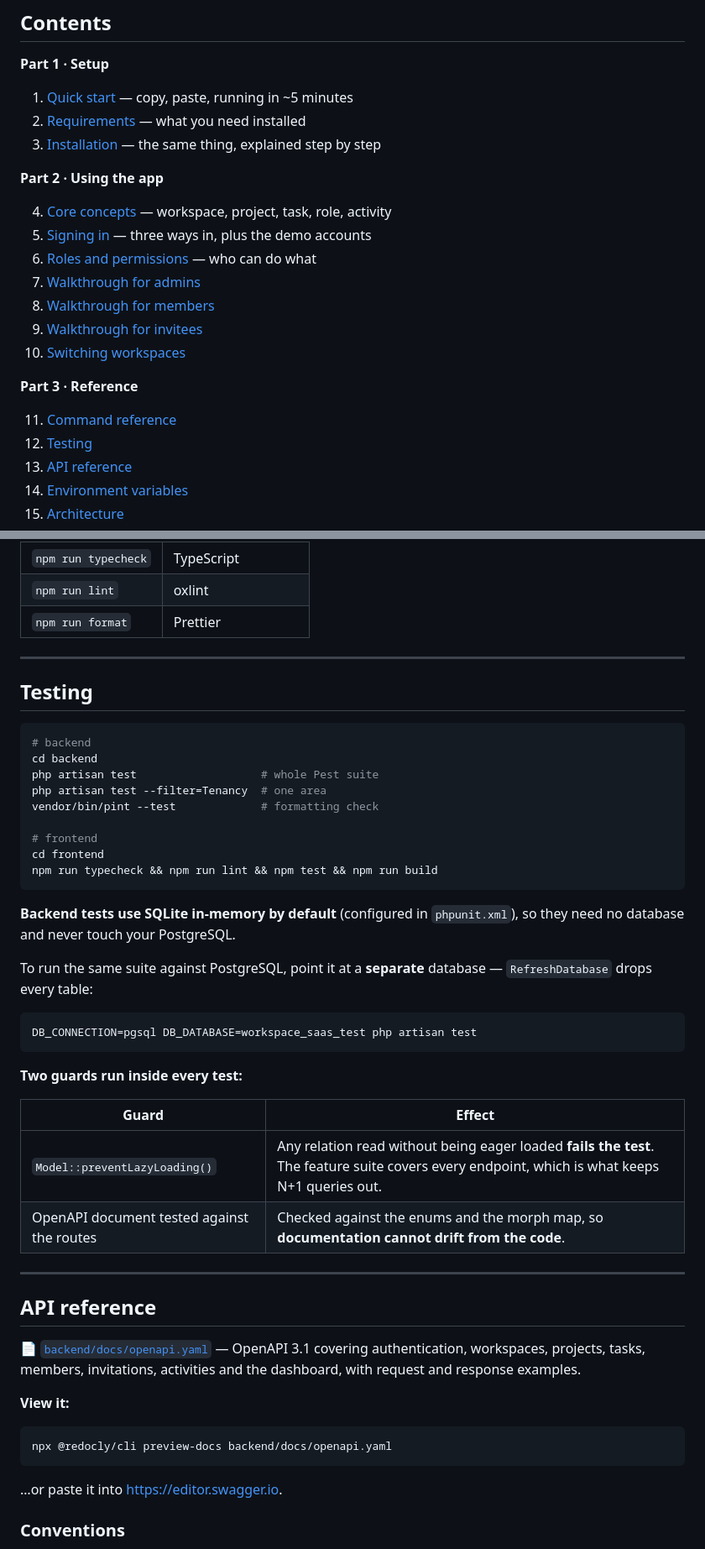
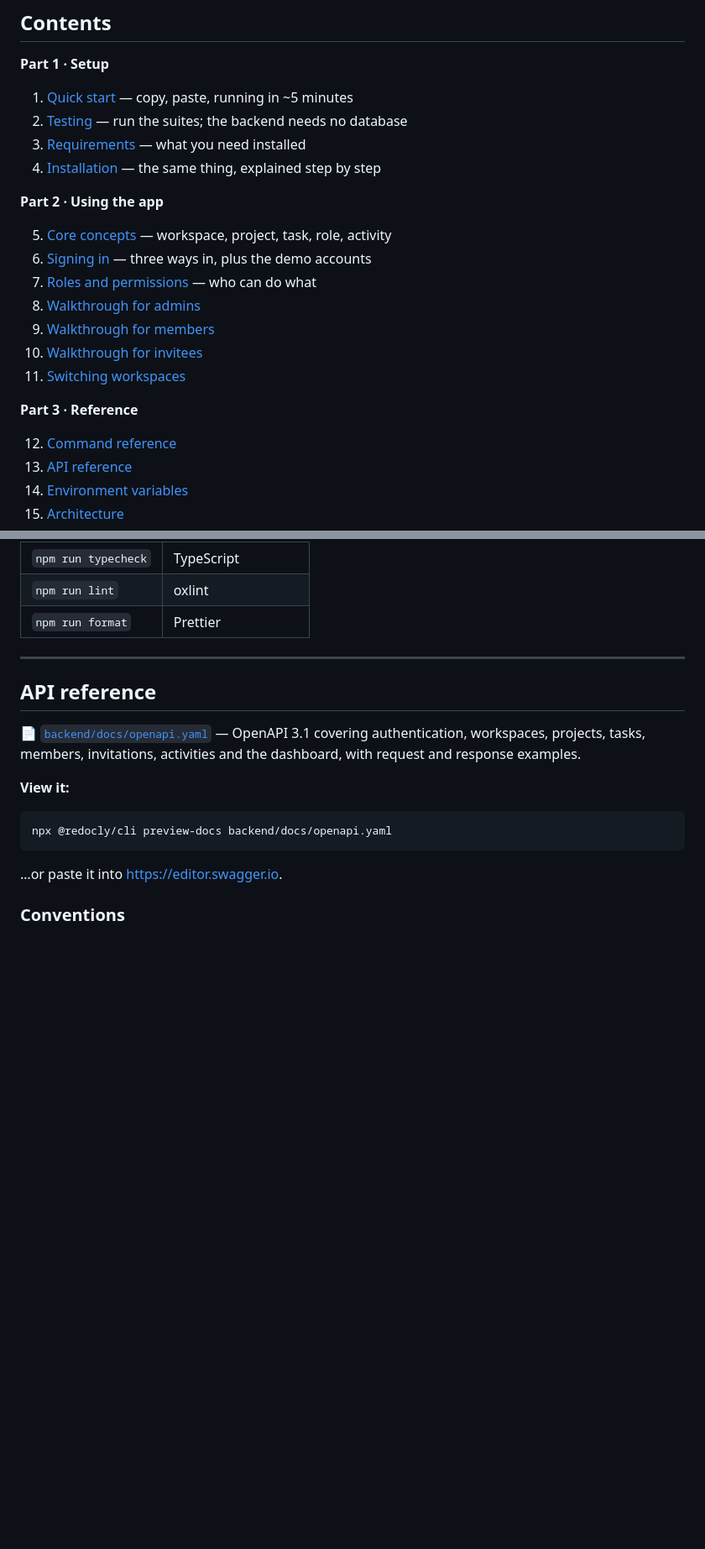
Before and after one commit to niroj-meshram/workspace-saas, a Markdown page: README.md, 2 parts joined by grey strips. Shown at 84% size. Drawn GitHub-style; blank space fills up the shorter version.

Commit message:
added claude config file and update test section in readme

````diff
--- a/README.md
+++ b/README.md
@@ -18,23 +18,23 @@ change is recorded in a permanent activity log.
 **Part 1 · Setup**
 
 1. [Quick start](#quick-start) — copy, paste, running in ~5 minutes
-2. [Requirements](#requirements) — what you need installed
-3. [Installation](#installation) — the same thing, explained step by step
+2. [Testing](#testing) — run the suites; the backend needs no database
+3. [Requirements](#requirements) — what you need installed
+4. [Installation](#installation) — the same thing, explained step by step
 
 **Part 2 · Using the app**
 
-4. [Core concepts](#core-concepts) — workspace, project, task, role, activity
-5. [Signing in](#signing-in) — three ways in, plus the demo accounts
-6. [Roles and permissions](#roles-and-permissions) — who can do what
-7. [Walkthrough for admins](#walkthrough-for-admins)
-8. [Walkthrough for members](#walkthrough-for-members)
-9. [Walkthrough for invitees](#walkthrough-for-invitees)
-10. [Switching workspaces](#switching-workspaces)
+5. [Core concepts](#core-concepts) — workspace, project, task, role, activity
+6. [Signing in](#signing-in) — three ways in, plus the demo accounts
+7. [Roles and permissions](#roles-and-permissions) — who can do what
+8. [Walkthrough for admins](#walkthrough-for-admins)
+9. [Walkthrough for members](#walkthrough-for-members)
+10. [Walkthrough for invitees](#walkthrough-for-invitees)
+11. [Switching workspaces](#switching-workspaces)
 
 **Part 3 · Reference**
 
-11. [Command reference](#command-reference)
-12. [Testing](#testing)
+12. [Command reference](#command-reference)
 13. [API reference](#api-reference)
 14. [Environment variables](#environment-variables)
 15. [Architecture](#architecture)
@@ -448,39 +484,6 @@ The switcher sits at the **top of the sidebar**.
 | `npm run typecheck` | TypeScript |
 | `npm run lint` | oxlint |
 | `npm run format` | Prettier |
-
----
-
-## Testing
-
-```bash
-# backend
-cd backend
-php artisan test                   # whole Pest suite
-php artisan test --filter=Tenancy  # one area
-vendor/bin/pint --test             # formatting check
-
-# frontend
-cd frontend
-npm run typecheck && npm run lint && npm test && npm run build
-```
-
-**Backend tests use SQLite in-memory by default** (configured in `phpunit.xml`),
-so they need no database and never touch your PostgreSQL.
-
-To run the same suite against PostgreSQL, point it at a **separate** database —
-`RefreshDatabase` drops every table:
-
-```bash
-DB_CONNECTION=pgsql DB_DATABASE=workspace_saas_test php artisan test
-```
-
-**Two guards run inside every test:**
-
-| Guard | Effect |
-| --- | --- |
-| `Model::preventLazyLoading()` | Any relation read without being eager loaded **fails the test**. The feature suite covers every endpoint, which is what keeps N+1 queries out. |
-| OpenAPI document tested against the routes | Checked against the enums and the morph map, so **documentation cannot drift from the code**. |
 
 ---
 
````
Also changed, not shown: other parts of README.md (+37 -1 lines), CLAUDE.md (added, +118 -0 lines), 1 other file.
